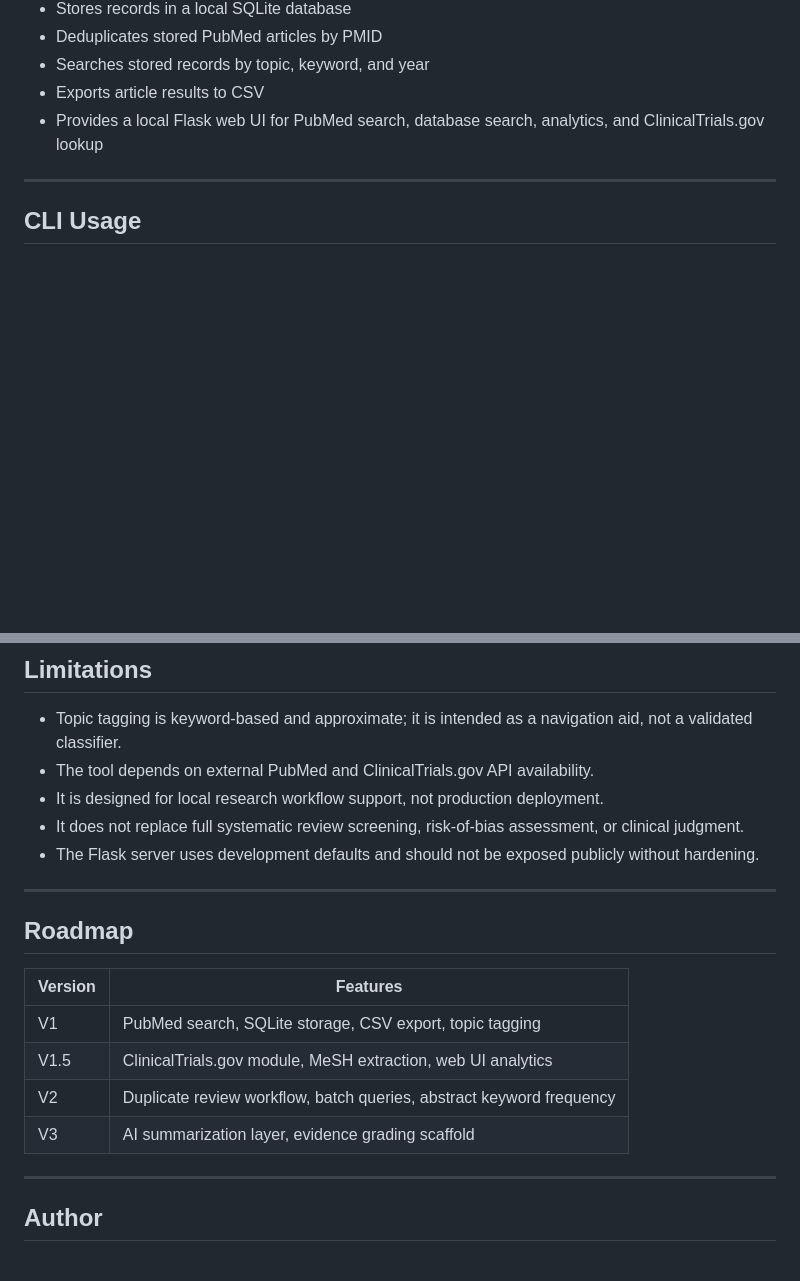
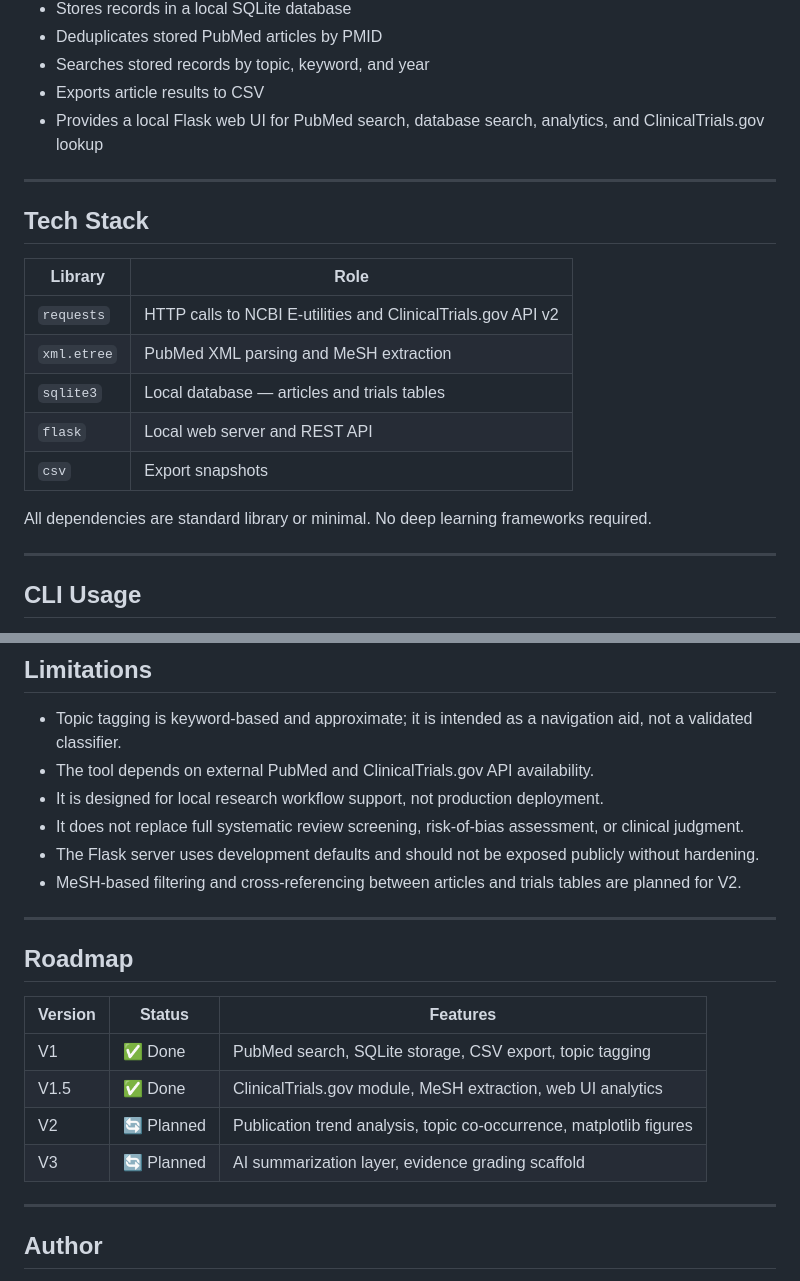
Before and after one commit to DrMoumenAI/neurolit-miner, a Markdown page: README.md, 2 parts joined by grey strips. Rendered like a GitHub page; blank space fills up the shorter version.

Commit message:
docs: add tech stack, V1.5 status markers, MeSH limitation note

```diff
--- a/README.md
+++ b/README.md
@@ -25,6 +25,20 @@ NeuroLit Miner automates the early surveillance workflow. It queries PubMed prog
 - Searches stored records by topic, keyword, and year
 - Exports article results to CSV
 - Provides a local Flask web UI for PubMed search, database search, analytics, and ClinicalTrials.gov lookup
+
+---
+
+## Tech Stack
+
+| Library | Role |
+| --- | --- |
+| `requests` | HTTP calls to NCBI E-utilities and ClinicalTrials.gov API v2 |
+| `xml.etree` | PubMed XML parsing and MeSH extraction |
+| `sqlite3` | Local database — articles and trials tables |
+| `flask` | Local web server and REST API |
+| `csv` | Export snapshots |
+
+All dependencies are standard library or minimal. No deep learning frameworks required.
 
 ---
 
@@ -109,17 +123,18 @@ python run_app.py
 - It is designed for local research workflow support, not production deployment.
 - It does not replace full systematic review screening, risk-of-bias assessment, or clinical judgment.
 - The Flask server uses development defaults and should not be exposed publicly without hardening.
+- MeSH-based filtering and cross-referencing between articles and trials tables are planned for V2.
 
 ---
 
 ## Roadmap
 
-| Version | Features |
-| --- | --- |
-| V1 | PubMed search, SQLite storage, CSV export, topic tagging |
-| V1.5 | ClinicalTrials.gov module, MeSH extraction, web UI analytics |
-| V2 | Duplicate review workflow, batch queries, abstract keyword frequency |
-| V3 | AI summarization layer, evidence grading scaffold |
+| Version | Status | Features |
+| --- | --- | --- |
+| V1 | ✅ Done | PubMed search, SQLite storage, CSV export, topic tagging |
+| V1.5 | ✅ Done | ClinicalTrials.gov module, MeSH extraction, web UI analytics |
+| V2 | 🔄 Planned | Publication trend analysis, topic co-occurrence, matplotlib figures |
+| V3 | 🔄 Planned | AI summarization layer, evidence grading scaffold |
 
 ---
 
```
